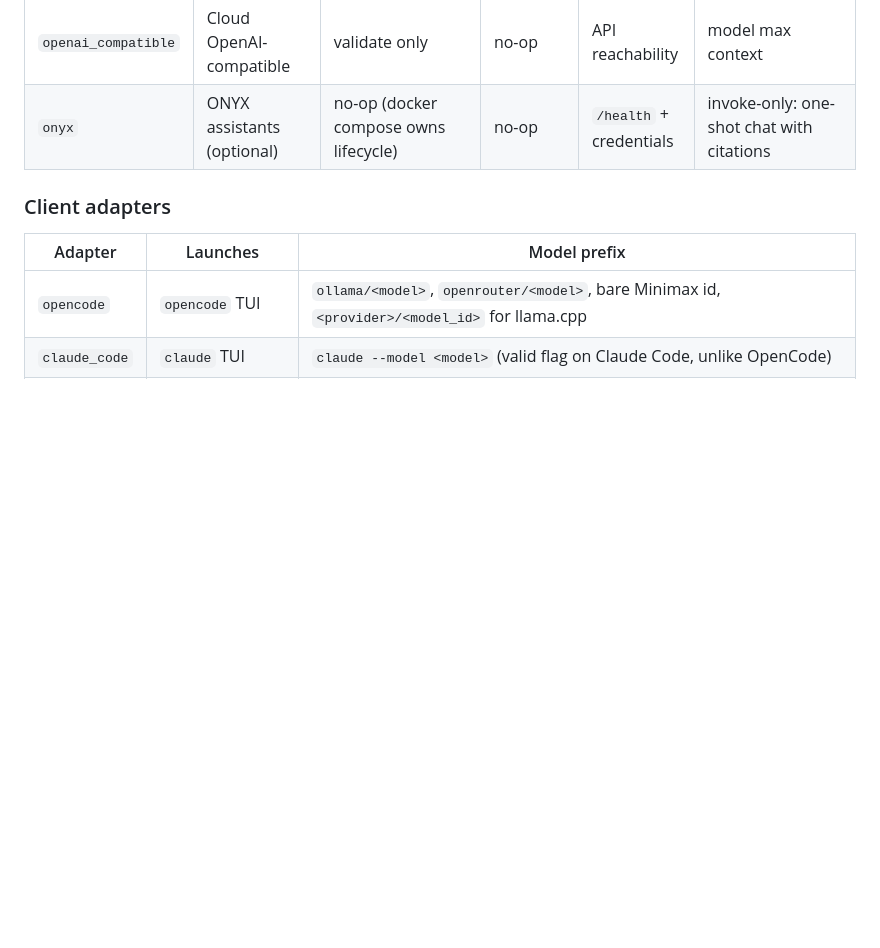
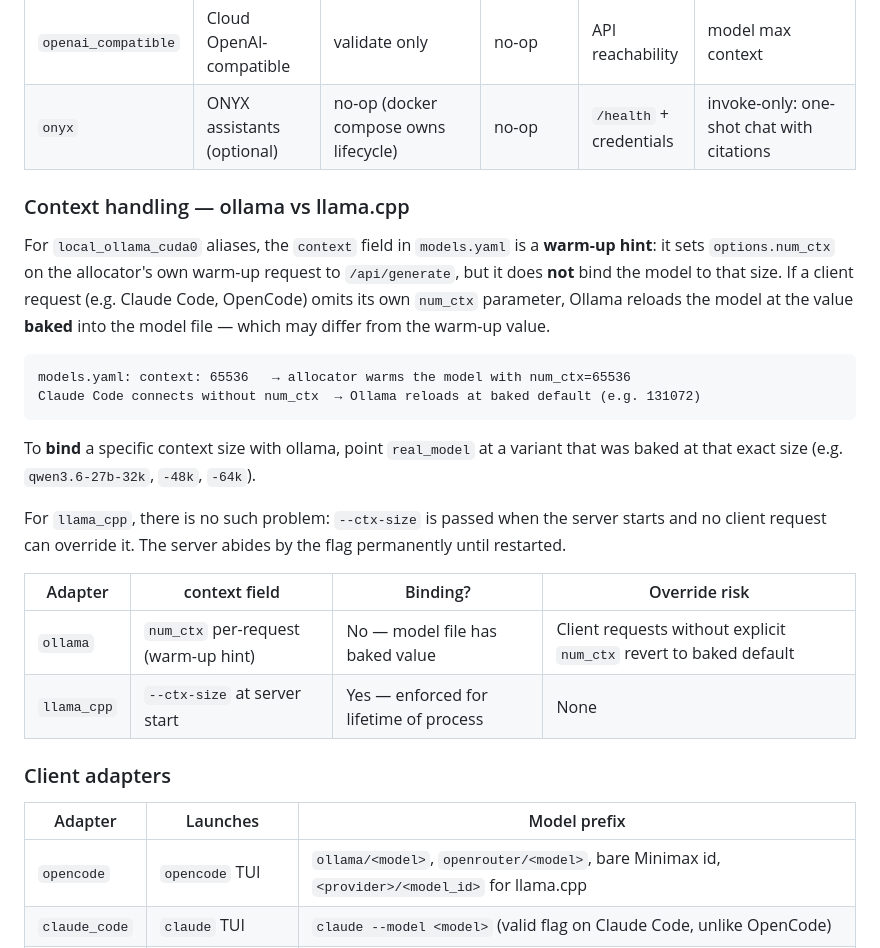
Before and after one commit to svend-blip/model-allocator, a Markdown page: README.md, the part around the change. Drawn GitHub-style; blank space fills up the shorter version.

Commit message:
Document the ollama/llama.cpp context asymmetry
An alias's `context` field does not bind an Ollama model, and nothing said so.
On 2026-08-05 `imple-fast` was set to `context: 65536`. The allocator loaded
the model at 65536 onto the GPU, and eighteen seconds later the Claude Code
session's own request — which carries no `num_ctx` — made Ollama reload the
same model at its baked default of 131072.

That is why the library holds `qwen3.6-27b-32k`, `-48k` and `-64k` as separate
models rather than one alias with three context values. Nobody reading the
README would have known.

The new subsection states the rule for `local_ollama_cuda0` aliases — the
field is a warm-up hint on the allocator's own `/api/generate` call, not a
limit — gives the concrete 65536-to-131072 example, and says how to bind a
context: point `real_model` at a variant baked at that size.

llama.cpp is contrasted because it makes the asymmetry legible: `--ctx-size`
is passed at server start and no client can override it for the life of the
process. A summary table sets Binding? against Override risk for both.

Produced by DPMtF llama_SG run 009, handoff 012. Three testgoals, verified
mechanically and re-verified by the supervisor against the working tree.

````diff
--- a/README.md
+++ b/README.md
@@ -47,6 +47,32 @@ Backend adapters  → concrete runtime commands (Ollama, llama.cpp, cloud, …)
 | `llama_cpp` | llama-server (TurboQuant build) | spawn `llama-server` with full flag set + PID file + free/configured port + `/health` polling | kill PID (timeout) | `/health` + PID alive | `--ctx-size`, `--n-cpu-moe` (MoE) / `--n-gpu-layers` (dense), `--cache-type-k/v`, `--flash-attn`, `--tensor-split`, … |
 | `openai_compatible` | Cloud OpenAI-compatible | validate only | no-op | API reachability | model max context |
 | `onyx` | ONYX assistants (optional) | no-op (docker compose owns lifecycle) | no-op | `/health` + credentials | invoke-only: one-shot chat with citations |
+
+### Context handling — ollama vs llama.cpp
+
+For `local_ollama_cuda0` aliases, the `context` field in `models.yaml` is a **warm-up
+hint**: it sets `options.num_ctx` on the allocator's own warm-up request to
+`/api/generate`, but it does **not** bind the model to that size. If a client
+request (e.g. Claude Code, OpenCode) omits its own `num_ctx` parameter, Ollama
+reloads the model at the value **baked** into the model file — which may differ
+from the warm-up value.
+
+```
+models.yaml: context: 65536   → allocator warms the model with num_ctx=65536
+Claude Code connects without num_ctx  → Ollama reloads at baked default (e.g. 131072)
+```
+
+To **bind** a specific context size with ollama, point `real_model` at a variant
+that was baked at that exact size (e.g. `qwen3.6-27b-32k`, `-48k`, `-64k`).
+
+For `llama_cpp`, there is no such problem: `--ctx-size` is passed when the server
+starts and no client request can override it. The server abides by the flag
+permanently until restarted.
+
+| Adapter | context field | Binding? | Override risk |
+|---------|--------------|----------|---------------|
+| `ollama` | `num_ctx` per-request (warm-up hint) | No — model file has baked value | Client requests without explicit `num_ctx` revert to baked default |
+| `llama_cpp` | `--ctx-size` at server start | Yes — enforced for lifetime of process | None |
 
 ### Client adapters
 
````
